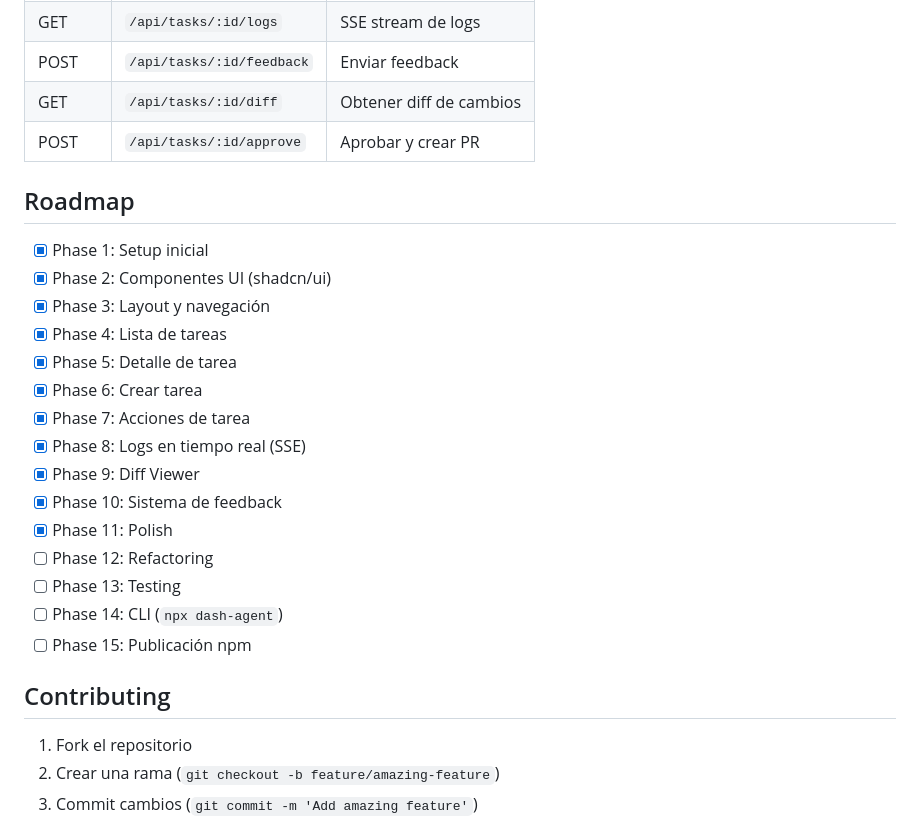
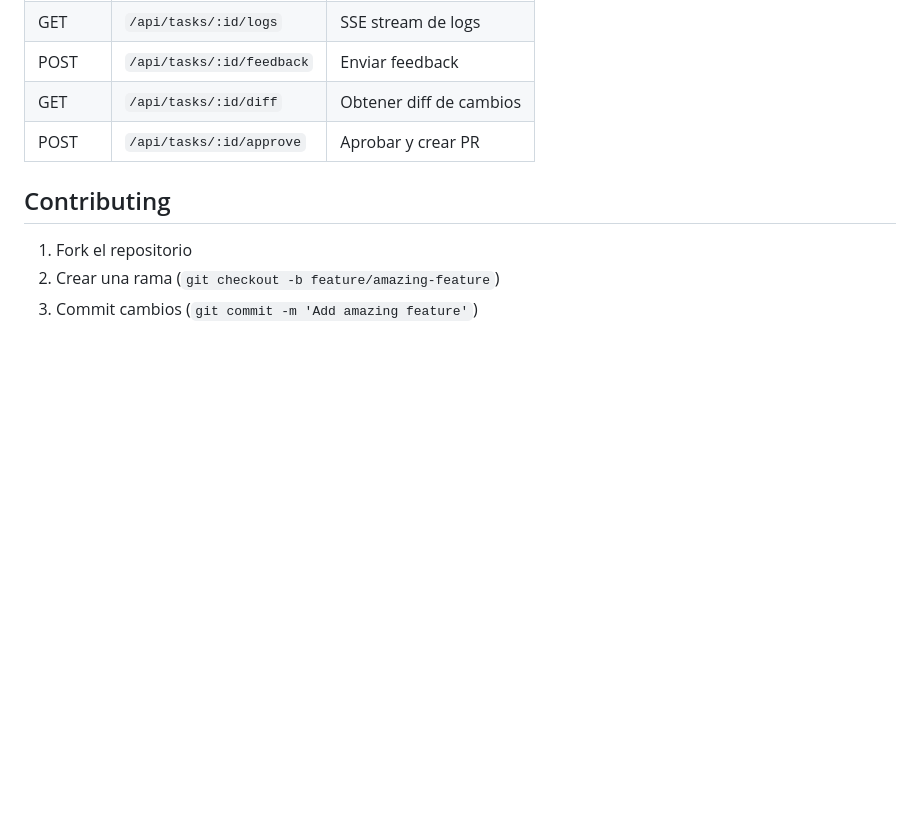
Before and after one commit to ezeoli88/dash-agent, a Markdown page: README.md, the part around the change. GitHub-like rendering; blank space fills up the shorter version.

Commit message:
Remove roadmap section from README
Co-Authored-By: Claude Opus 4.5 <noreply@anthropic.com>

```diff
--- a/README.md
+++ b/README.md
@@ -191,24 +191,6 @@ NEXT_PUBLIC_API_BASE_URL=http://localhost:3000
 | GET | `/api/tasks/:id/diff` | Obtener diff de cambios |
 | POST | `/api/tasks/:id/approve` | Aprobar y crear PR |
 
-## Roadmap
-
-- [x] Phase 1: Setup inicial
-- [x] Phase 2: Componentes UI (shadcn/ui)
-- [x] Phase 3: Layout y navegación
-- [x] Phase 4: Lista de tareas
-- [x] Phase 5: Detalle de tarea
-- [x] Phase 6: Crear tarea
-- [x] Phase 7: Acciones de tarea
-- [x] Phase 8: Logs en tiempo real (SSE)
-- [x] Phase 9: Diff Viewer
-- [x] Phase 10: Sistema de feedback
-- [x] Phase 11: Polish
-- [ ] Phase 12: Refactoring
-- [ ] Phase 13: Testing
-- [ ] Phase 14: CLI (`npx dash-agent`)
-- [ ] Phase 15: Publicación npm
-
 ## Contributing
 
 1. Fork el repositorio
```
